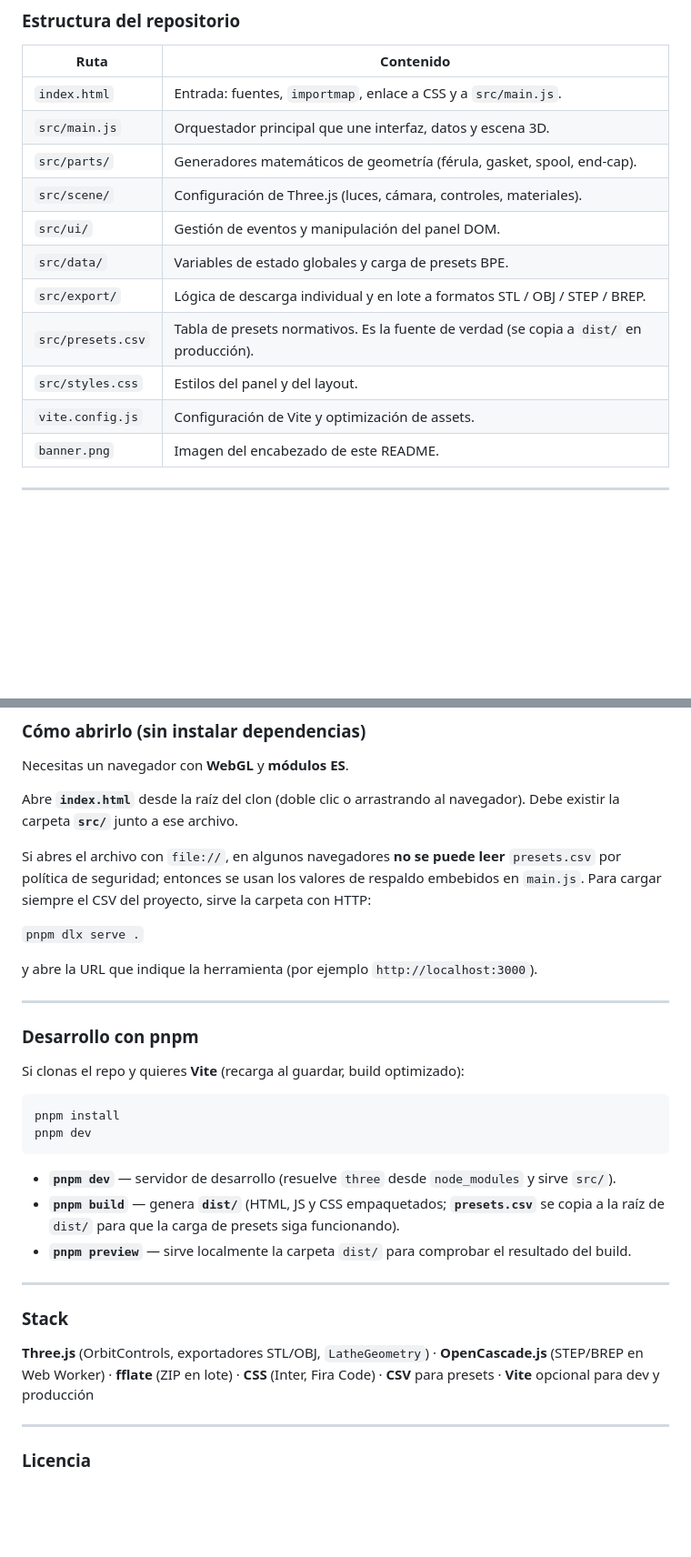
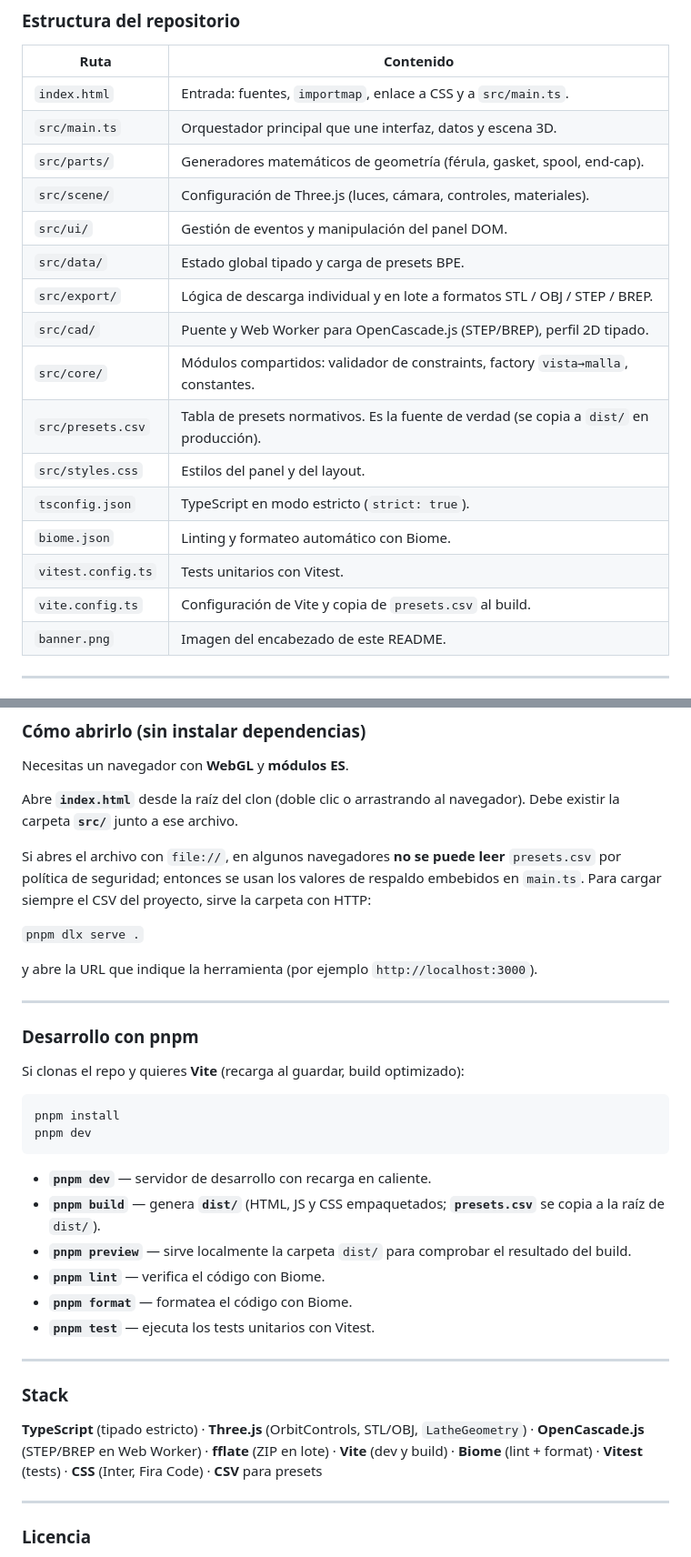
Before and after one commit to triptamina-labs/TriptaClamps3D-Web, a Markdown page: README.md, 2 parts joined by grey strips. Shown at 91% size. Rendered like a GitHub page; blank space fills up the shorter version.

Commit message:
docs(readme): update for TypeScript, new modules, and tooling
- Replace main.js → main.ts references throughout
- Add src/cad/ and src/core/ to structure table
- Add tsconfig.json, biome.json, vitest.config.ts to table
- Add pnpm lint, format, test to dev commands
- Add TypeScript, Biome, Vitest to stack section

````diff
--- a/README.md
+++ b/README.md
@@ -22,16 +22,21 @@ En la raíz, `index.html` usa un **`importmap`** para cargar **Three.js** desde
 
 | Ruta | Contenido |
 |------|-----------|
-| `index.html` | Entrada: fuentes, `importmap`, enlace a CSS y a `src/main.js`. |
-| `src/main.js` | Orquestador principal que une interfaz, datos y escena 3D. |
+| `index.html` | Entrada: fuentes, `importmap`, enlace a CSS y a `src/main.ts`. |
+| `src/main.ts` | Orquestador principal que une interfaz, datos y escena 3D. |
 | `src/parts/` | Generadores matemáticos de geometría (férula, gasket, spool, end-cap). |
 | `src/scene/` | Configuración de Three.js (luces, cámara, controles, materiales). |
 | `src/ui/`    | Gestión de eventos y manipulación del panel DOM. |
-| `src/data/`  | Variables de estado globales y carga de presets BPE. |
+| `src/data/`  | Estado global tipado y carga de presets BPE. |
 | `src/export/`| Lógica de descarga individual y en lote a formatos STL / OBJ / STEP / BREP. |
+| `src/cad/`   | Puente y Web Worker para OpenCascade.js (STEP/BREP), perfil 2D tipado. |
+| `src/core/`  | Módulos compartidos: validador de constraints, factory `vista→malla`, constantes. |
 | `src/presets.csv` | Tabla de presets normativos. Es la fuente de verdad (se copia a `dist/` en producción). |
 | `src/styles.css` | Estilos del panel y del layout. |
-| `vite.config.js` | Configuración de Vite y optimización de assets. |
+| `tsconfig.json` | TypeScript en modo estricto (`strict: true`). |
+| `biome.json` | Linting y formateo automático con Biome. |
+| `vitest.config.ts` | Tests unitarios con Vitest. |
+| `vite.config.ts` | Configuración de Vite y copia de `presets.csv` al build. |
 | `banner.png` | Imagen del encabezado de este README. |
 
 ---
@@ -52,7 +57,7 @@ Necesitas un navegador con **WebGL** y **módulos ES**.
 
 Abre **`index.html`** desde la raíz del clon (doble clic o arrastrando al navegador). Debe existir la carpeta **`src/`** junto a ese archivo.
 
-Si abres el archivo con `file://`, en algunos navegadores **no se puede leer** `presets.csv` por política de seguridad; entonces se usan los valores de respaldo embebidos en `main.js`. Para cargar siempre el CSV del proyecto, sirve la carpeta con HTTP:
+Si abres el archivo con `file://`, en algunos navegadores **no se puede leer** `presets.csv` por política de seguridad; entonces se usan los valores de respaldo embebidos en `main.ts`. Para cargar siempre el CSV del proyecto, sirve la carpeta con HTTP:
 
 `pnpm dlx serve .`
 
@@ -69,15 +74,18 @@ pnpm install
 pnpm dev
 ```
 
-- **`pnpm dev`** — servidor de desarrollo (resuelve `three` desde `node_modules` y sirve `src/`).
-- **`pnpm build`** — genera **`dist/`** (HTML, JS y CSS empaquetados; **`presets.csv`** se copia a la raíz de `dist/` para que la carga de presets siga funcionando).
+- **`pnpm dev`** — servidor de desarrollo con recarga en caliente.
+- **`pnpm build`** — genera **`dist/`** (HTML, JS y CSS empaquetados; **`presets.csv`** se copia a la raíz de `dist/`).
 - **`pnpm preview`** — sirve localmente la carpeta `dist/` para comprobar el resultado del build.
+- **`pnpm lint`** — verifica el código con Biome.
+- **`pnpm format`** — formatea el código con Biome.
+- **`pnpm test`** — ejecuta los tests unitarios con Vitest.
 
 ---
 
 ### Stack
 
-**Three.js** (OrbitControls, exportadores STL/OBJ, `LatheGeometry`) · **OpenCascade.js** (STEP/BREP en Web Worker) · **fflate** (ZIP en lote) · **CSS** (Inter, Fira Code) · **CSV** para presets · **Vite** opcional para dev y producción
+**TypeScript** (tipado estricto) · **Three.js** (OrbitControls, STL/OBJ, `LatheGeometry`) · **OpenCascade.js** (STEP/BREP en Web Worker) · **fflate** (ZIP en lote) · **Vite** (dev y build) · **Biome** (lint + format) · **Vitest** (tests) · **CSS** (Inter, Fira Code) · **CSV** para presets
 
 ---
 
````
